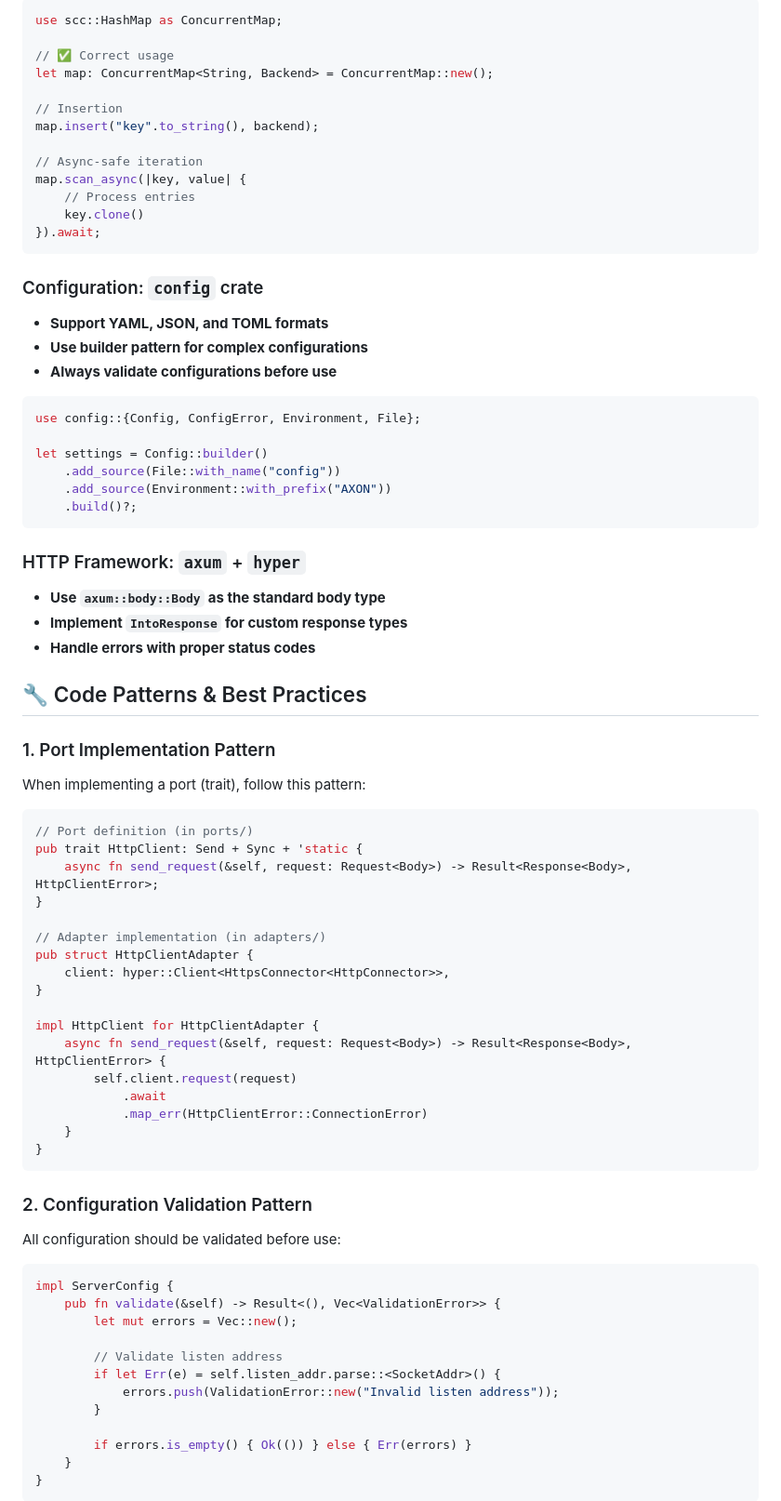
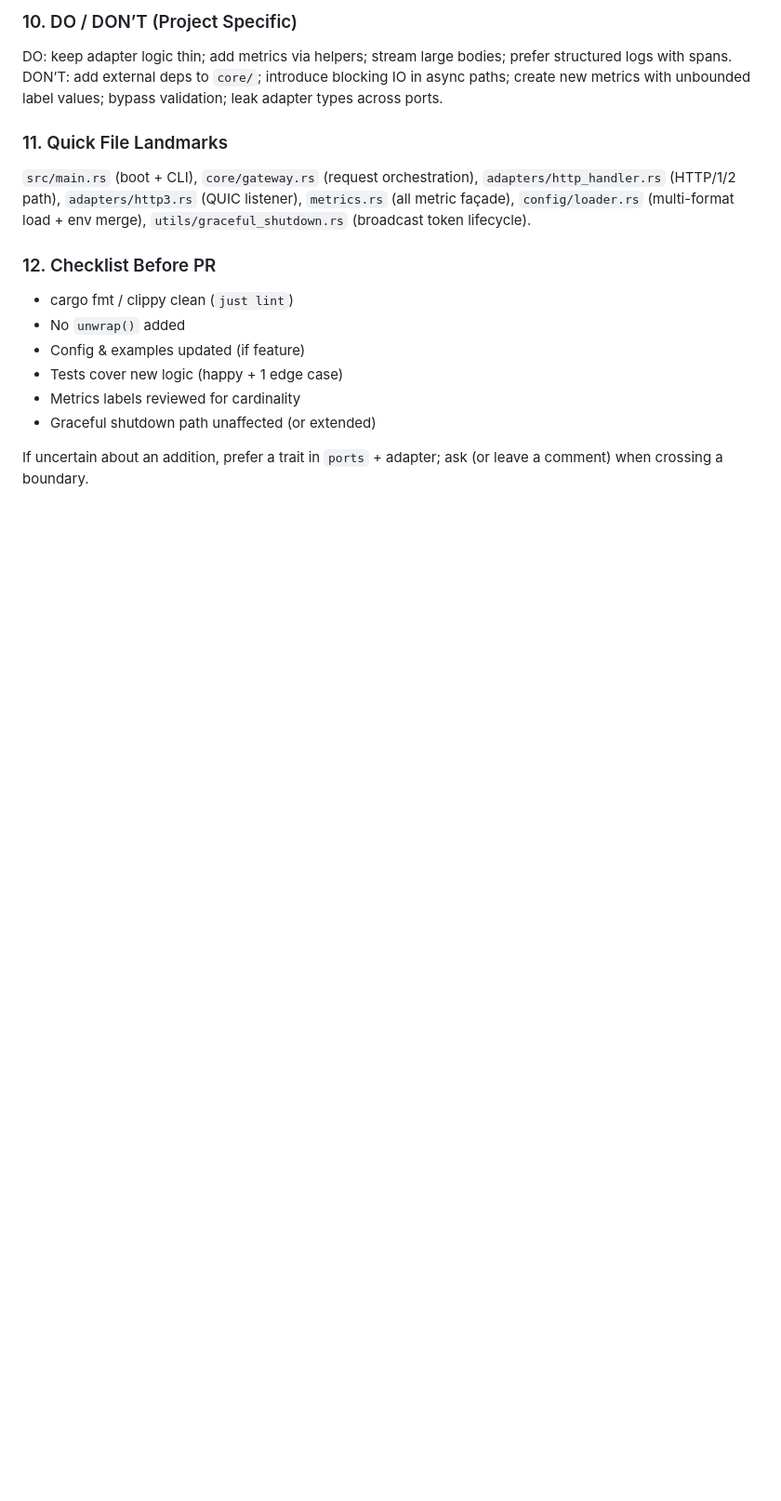
Before and after one commit to longcipher/axon, a Markdown page: .github/copilot-instructions.md, the part around the change printed below. Shown: that part at 93% size. GitHub-like rendering; blank space fills up the shorter version.

````diff
--- a/.github/copilot-instructions.md
+++ b/.github/copilot-instructions.md
@@ -45,79 +60,18 @@ fn load_config() -> Result<Config> {
 
-```rust
-use scc::HashMap as ConcurrentMap;
+### 10. DO / DON’T (Project Specific)
+DO: keep adapter logic thin; add metrics via helpers; stream large bodies; prefer structured logs with spans.
+DON’T: add external deps to `core/`; introduce blocking IO in async paths; create new metrics with unbounded label values; bypass validation; leak adapter types across ports.
 
-// ✅ Correct usage
-let map: ConcurrentMap<String, Backend> = ConcurrentMap::new();
+### 11. Quick File Landmarks
+`src/main.rs` (boot + CLI), `core/gateway.rs` (request orchestration), `adapters/http_handler.rs` (HTTP/1/2 path), `adapters/http3.rs` (QUIC listener), `metrics.rs` (all metric façade), `config/loader.rs` (multi-format load + env merge), `utils/graceful_shutdown.rs` (broadcast token lifecycle).
 
-// Insertion
-map.insert("key".to_string(), backend);
+### 12. Checklist Before PR
+- cargo fmt / clippy clean (`just lint`)
+- No `unwrap()` added
+- Config & examples updated (if feature)
+- Tests cover new logic (happy + 1 edge case)
+- Metrics labels reviewed for cardinality
+- Graceful shutdown path unaffected (or extended)
 
-// Async-safe iteration
-map.scan_async(|key, value| {
-    // Process entries
-    key.clone()
-}).await;
-```
+If uncertain about an addition, prefer a trait in `ports` + adapter; ask (or leave a comment) when crossing a boundary.
 
-### Configuration: `config` crate
-- **Support YAML, JSON, and TOML formats**
-- **Use builder pattern for complex configurations**
-- **Always validate configurations before use**
-
-```rust
-use config::{Config, ConfigError, Environment, File};
-
-let settings = Config::builder()
-    .add_source(File::with_name("config"))
-    .add_source(Environment::with_prefix("AXON"))
-    .build()?;
-```
-
-### HTTP Framework: `axum` + `hyper`
-- **Use `axum::body::Body` as the standard body type**
-- **Implement `IntoResponse` for custom response types**
-- **Handle errors with proper status codes**
-
-## 🔧 Code Patterns & Best Practices
-
-### 1. Port Implementation Pattern
-When implementing a port (trait), follow this pattern:
-
-```rust
-// Port definition (in ports/)
-pub trait HttpClient: Send + Sync + 'static {
-    async fn send_request(&self, request: Request<Body>) -> Result<Response<Body>, HttpClientError>;
-}
-
-// Adapter implementation (in adapters/)
-pub struct HttpClientAdapter {
-    client: hyper::Client<HttpsConnector<HttpConnector>>,
-}
-
-impl HttpClient for HttpClientAdapter {
-    async fn send_request(&self, request: Request<Body>) -> Result<Response<Body>, HttpClientError> {
-        self.client.request(request)
-            .await
-            .map_err(HttpClientError::ConnectionError)
-    }
-}
-```
-
-### 2. Configuration Validation Pattern
-All configuration should be validated before use:
-
-```rust
-impl ServerConfig {
-    pub fn validate(&self) -> Result<(), Vec<ValidationError>> {
-        let mut errors = Vec::new();
-
-        // Validate listen address
-        if let Err(e) = self.listen_addr.parse::<SocketAddr>() {
-            errors.push(ValidationError::new("Invalid listen address"));
-        }
-
-        if errors.is_empty() { Ok(()) } else { Err(errors) }
-    }
-}
-```
-
````
Also changed, not shown: other parts of .github/copilot-instructions.md (+50 -287 lines).
